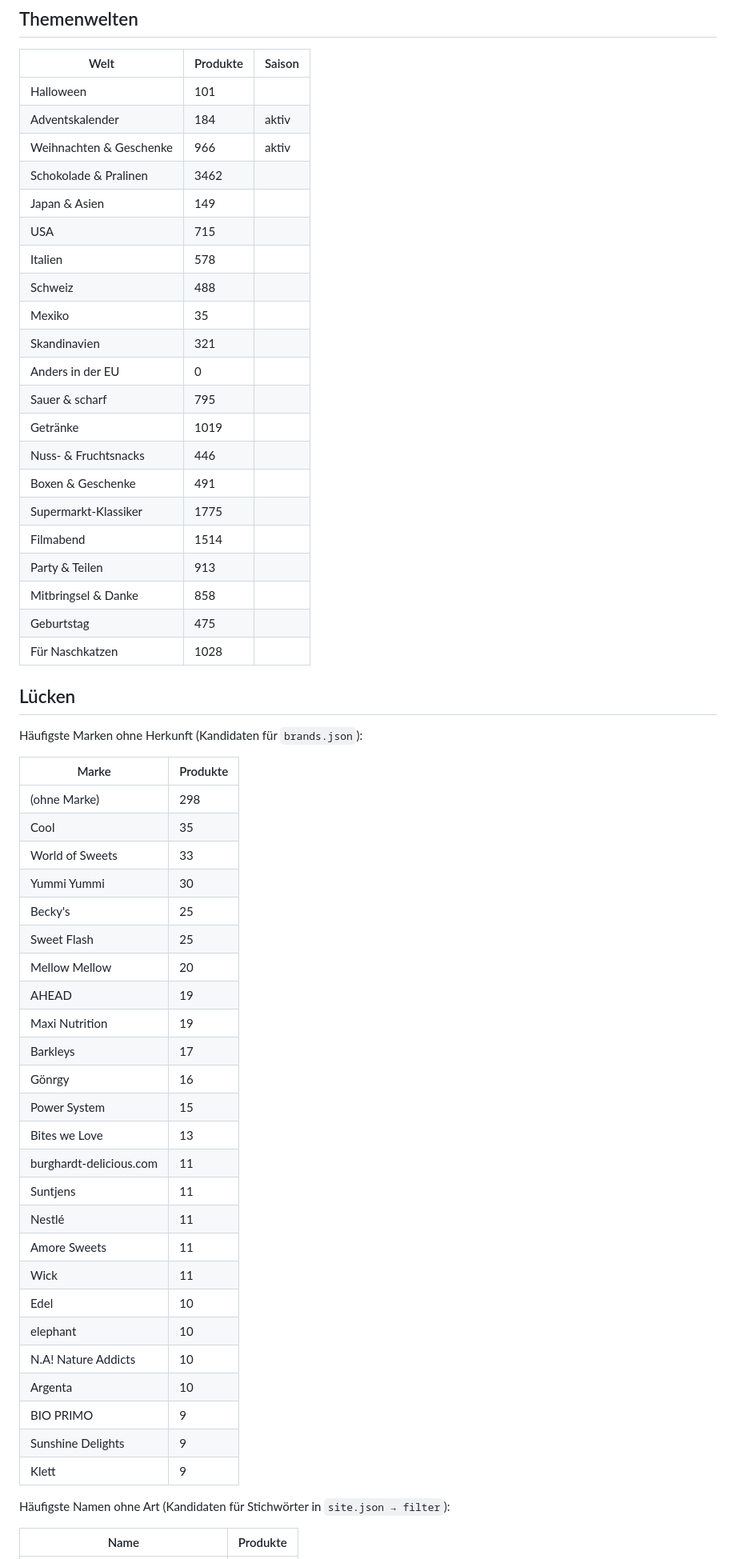
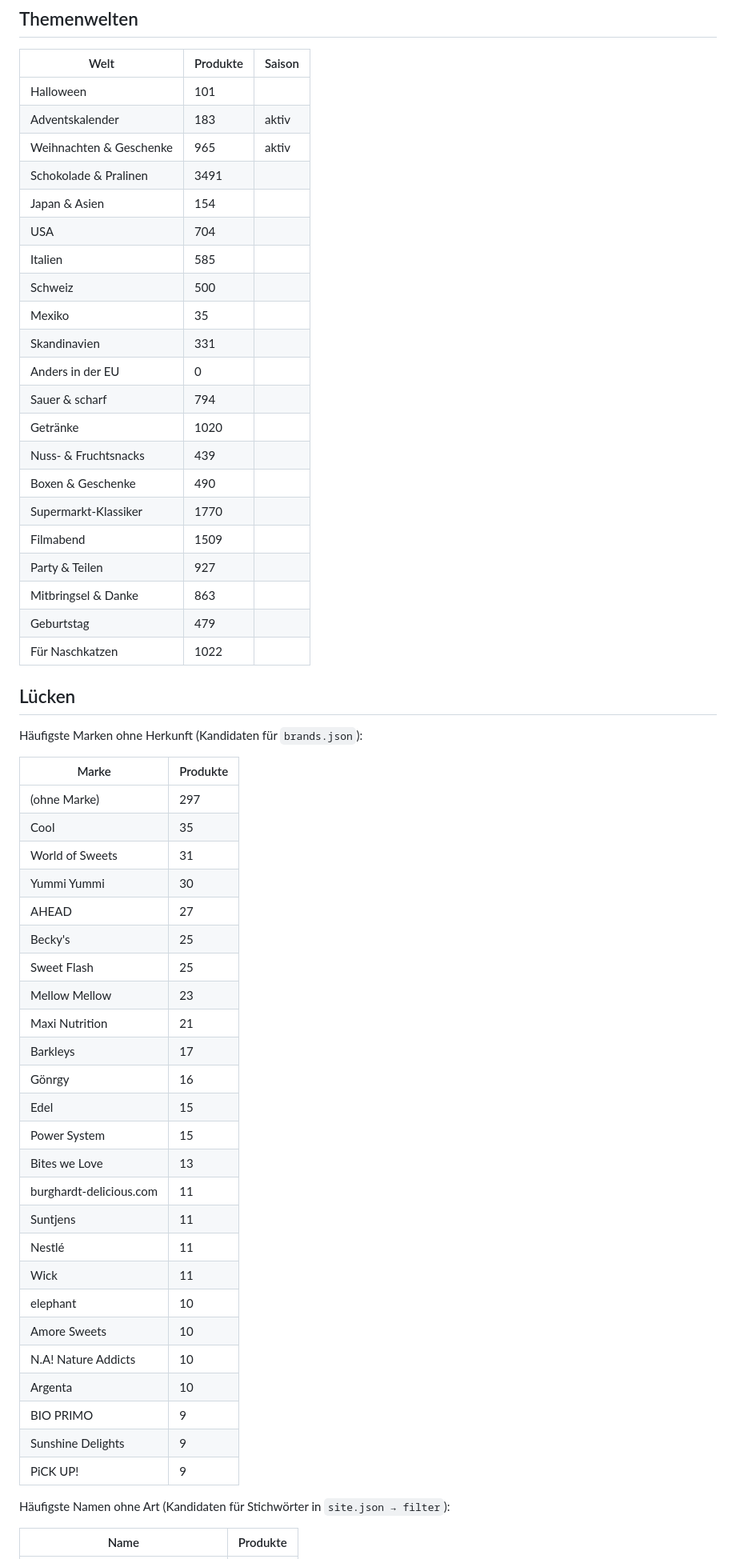
Before and after one commit to keluga/Naschpass_de, a Markdown page: SORTIMENT.md, the part around one of its changes. Shown at 80% size. GitHub-like rendering.

```diff
--- a/SORTIMENT.md
+++ b/SORTIMENT.md
@@ -60,57 +60,57 @@ Automatisch aus `/sortiment.json` (nächtliche Action, `tools/sortiment_md.py`).
 | Welt | Produkte | Saison |
 | --- | --- | --- |
 | Halloween | 101 |  |
-| Adventskalender | 184 | aktiv |
-| Weihnachten & Geschenke | 966 | aktiv |
-| Schokolade & Pralinen | 3462 |  |
-| Japan & Asien | 149 |  |
-| USA | 715 |  |
-| Italien | 578 |  |
-| Schweiz | 488 |  |
+| Adventskalender | 183 | aktiv |
+| Weihnachten & Geschenke | 965 | aktiv |
+| Schokolade & Pralinen | 3491 |  |
+| Japan & Asien | 154 |  |
+| USA | 704 |  |
+| Italien | 585 |  |
+| Schweiz | 500 |  |
 | Mexiko | 35 |  |
-| Skandinavien | 321 |  |
+| Skandinavien | 331 |  |
 | Anders in der EU | 0 |  |
-| Sauer & scharf | 795 |  |
-| Getränke | 1019 |  |
-| Nuss- & Fruchtsnacks | 446 |  |
-| Boxen & Geschenke | 491 |  |
-| Supermarkt-Klassiker | 1775 |  |
-| Filmabend | 1514 |  |
-| Party & Teilen | 913 |  |
-| Mitbringsel & Danke | 858 |  |
-| Geburtstag | 475 |  |
-| Für Naschkatzen | 1028 |  |
+| Sauer & scharf | 794 |  |
+| Getränke | 1020 |  |
+| Nuss- & Fruchtsnacks | 439 |  |
+| Boxen & Geschenke | 490 |  |
+| Supermarkt-Klassiker | 1770 |  |
+| Filmabend | 1509 |  |
+| Party & Teilen | 927 |  |
+| Mitbringsel & Danke | 863 |  |
+| Geburtstag | 479 |  |
+| Für Naschkatzen | 1022 |  |
 
 ## Lücken
 Häufigste Marken ohne Herkunft (Kandidaten für `brands.json`):
 
 | Marke | Produkte |
 | --- | --- |
-| (ohne Marke) | 298 |
+| (ohne Marke) | 297 |
 | Cool | 35 |
-| World of Sweets | 33 |
+| World of Sweets | 31 |
 | Yummi Yummi | 30 |
+| AHEAD | 27 |
 | Becky's | 25 |
 | Sweet Flash | 25 |
-| Mellow Mellow | 20 |
-| AHEAD | 19 |
-| Maxi Nutrition | 19 |
+| Mellow Mellow | 23 |
+| Maxi Nutrition | 21 |
 | Barkleys | 17 |
 | Gönrgy | 16 |
+| Edel | 15 |
 | Power System | 15 |
 | Bites we Love | 13 |
 | burghardt-delicious.com | 11 |
 | Suntjens | 11 |
 | Nestlé | 11 |
-| Amore Sweets | 11 |
 | Wick | 11 |
-| Edel | 10 |
 | elephant | 10 |
+| Amore Sweets | 10 |
 | N.A! Nature Addicts | 10 |
 | Argenta | 10 |
 | BIO PRIMO | 9 |
 | Sunshine Delights | 9 |
-| Klett | 9 |
+| PiCK UP! | 9 |
 
 Häufigste Namen ohne Art (Kandidaten für Stichwörter in `site.json → filter`):
 
```
Also changed, not shown: other parts of SORTIMENT.md (+37 -37 lines).
